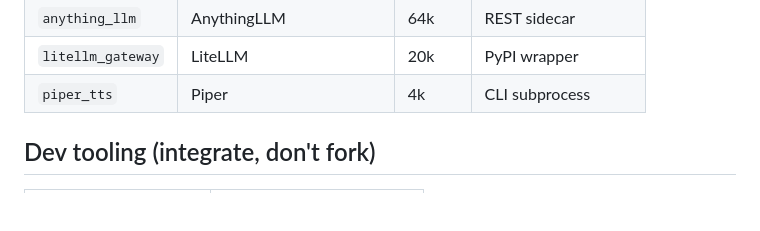
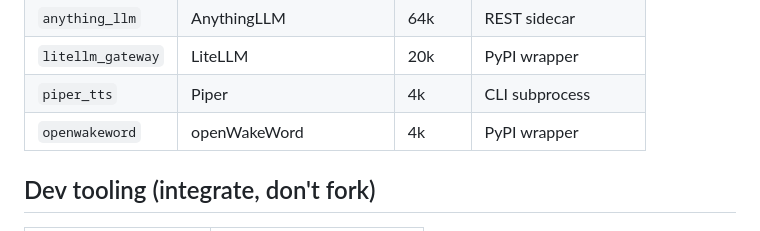
Before and after one commit to dr-week/J.A.R.V.I.S, a Markdown page: docs/OSS.md, the part around the change. GitHub-like rendering; blank space fills up the shorter version.

```diff
--- a/docs/OSS.md
+++ b/docs/OSS.md
@@ -105,6 +105,7 @@ results = httpx.get("http://localhost:8080/search?q=query&format=json").json()
 | `anything_llm` | AnythingLLM | 64k | REST sidecar |
 | `litellm_gateway` | LiteLLM | 20k | PyPI wrapper |
 | `piper_tts` | Piper | 4k | CLI subprocess |
+| `openwakeword` | openWakeWord | 4k | PyPI wrapper |
 
 ## Dev tooling (integrate, don't fork)
 
```
Also changed, not shown: docs/GITHUB_INTEGRATIONS.md (+1 -0 lines).
